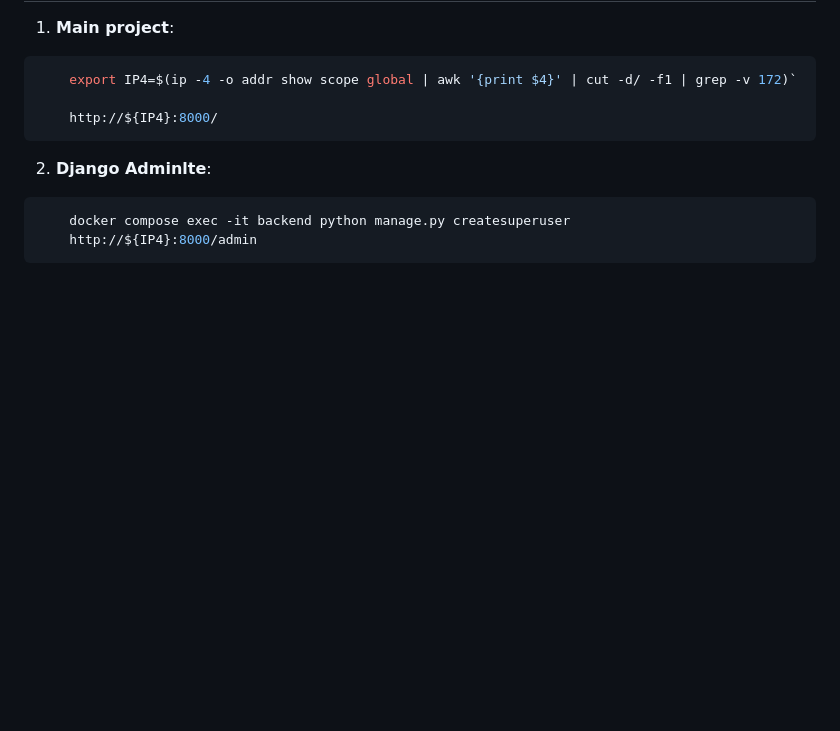
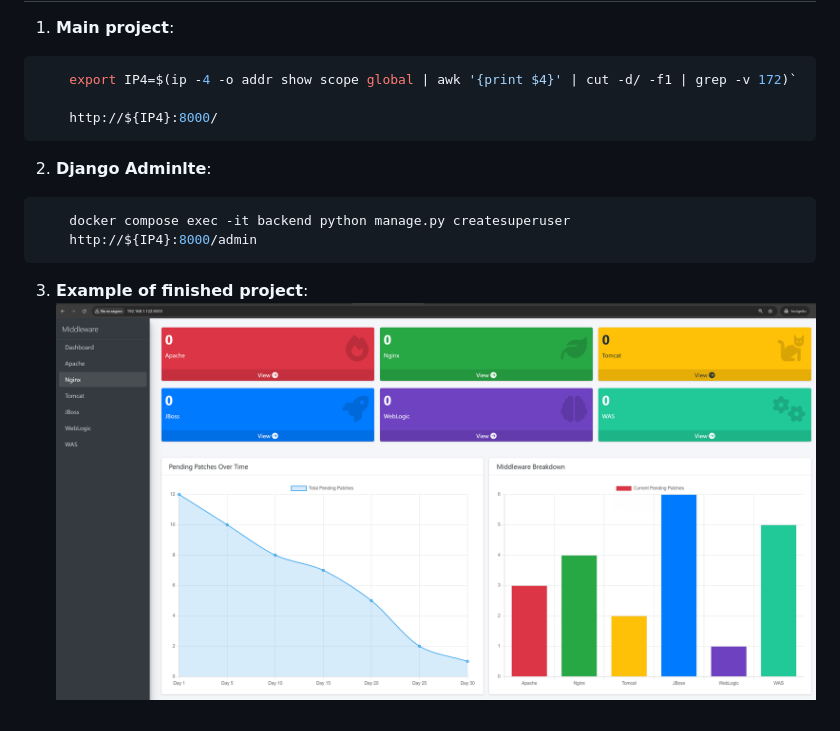
Before and after one commit to gstvo2k15/django-test, a Markdown page: README.md, the part around the change. Drawn GitHub-style; pictures changed too: django-dashboard-1.png (added); blank space fills up the shorter version.

Commit message:
Include screenshoot of project in README.md

````diff
--- a/README.md
+++ b/README.md
@@ -25,3 +25,6 @@ docker compose exec backend python manage.py migrate
     docker compose exec -it backend python manage.py createsuperuser
     http://${IP4}:8000/admin
 ```
+
+3. **Example of finished project**:
+![alt text](django-dashboard-1.png)
````
